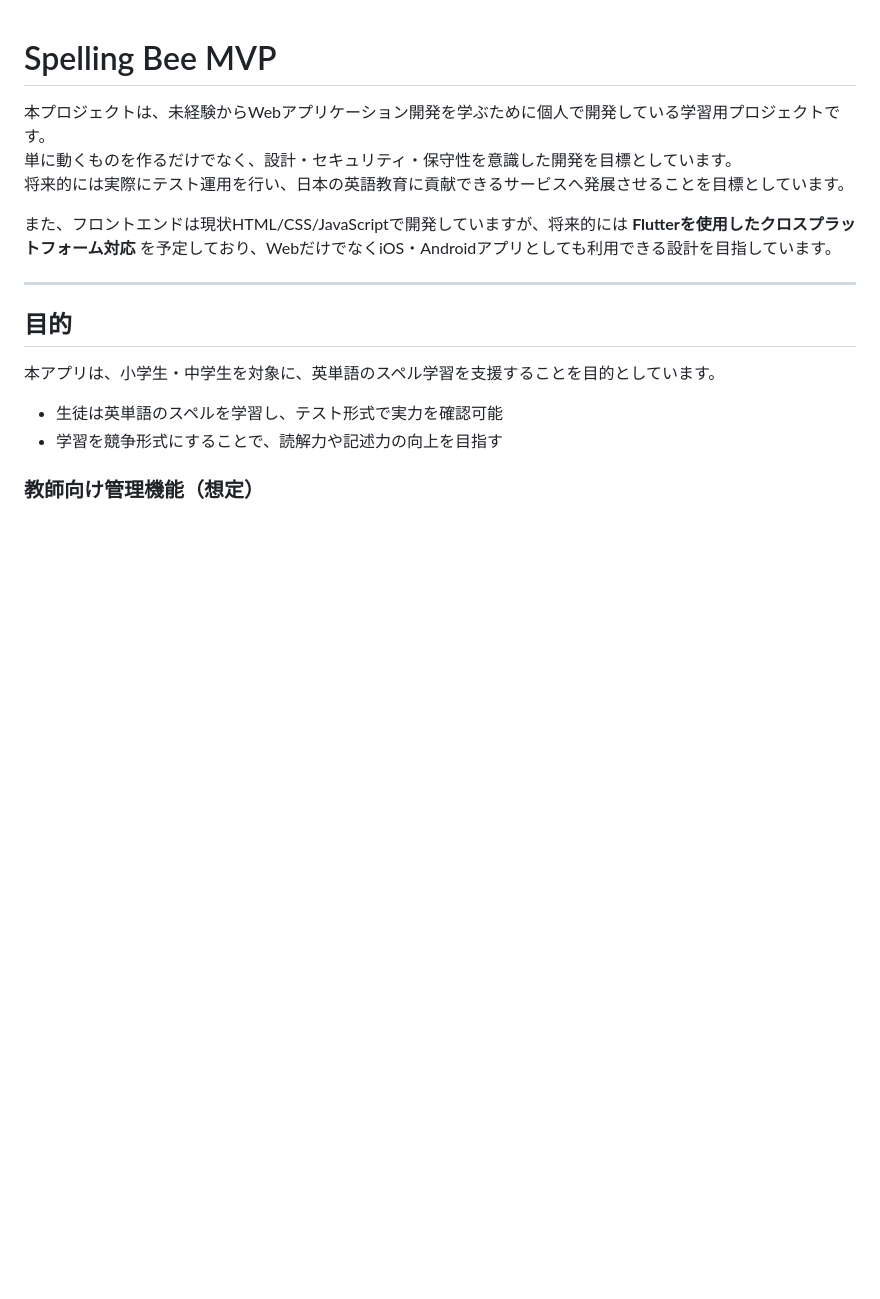
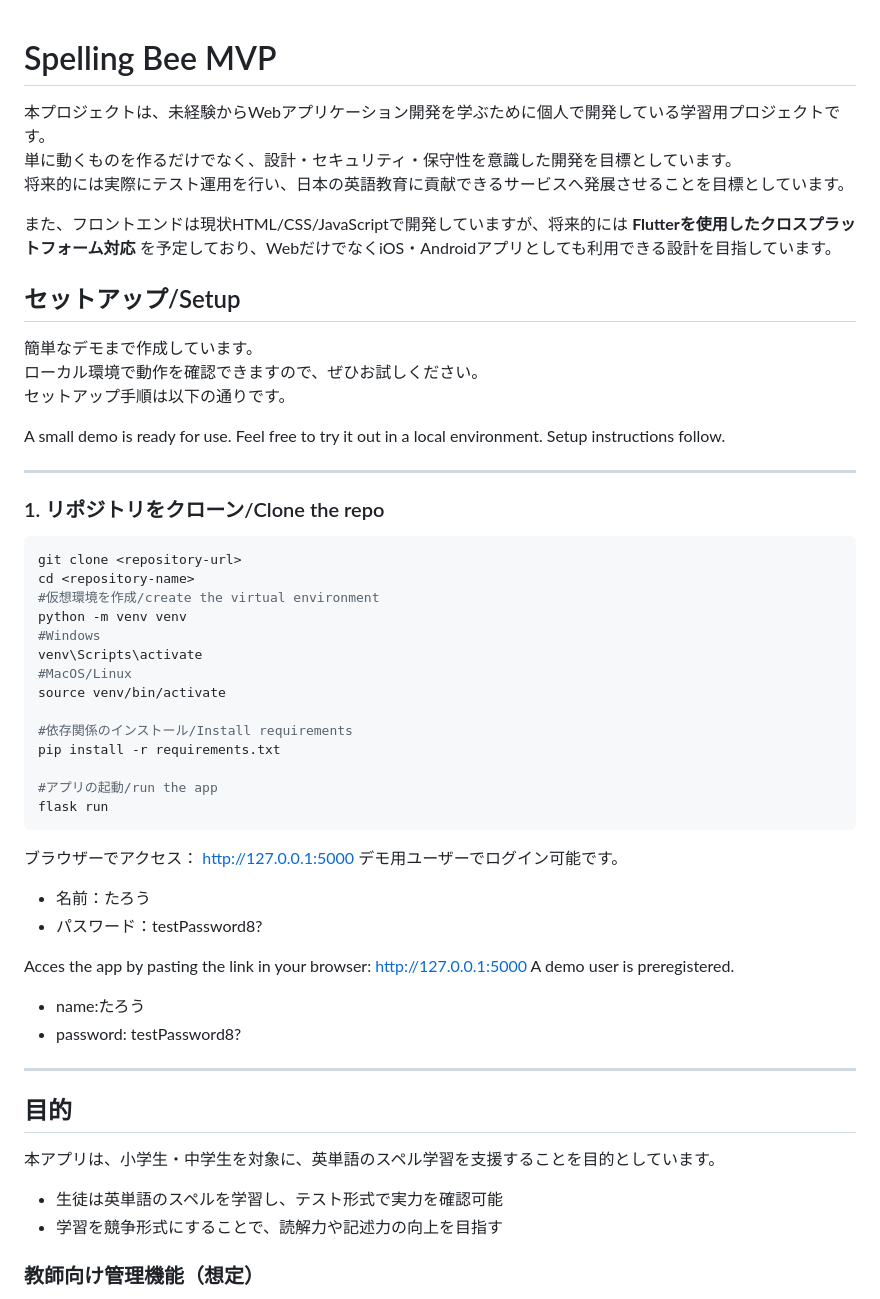
Before and after one commit to s-callaerts/Spelling-Bee-MVP, a Markdown page: README.md, the part around the change. Rendered like a GitHub page; blank space fills up the shorter version.

Commit message:
updated readme for demo

````diff
--- a/README.md
+++ b/README.md
@@ -5,6 +5,47 @@
 将来的には実際にテスト運用を行い、日本の英語教育に貢献できるサービスへ発展させることを目標としています。
 
 また、フロントエンドは現状HTML/CSS/JavaScriptで開発していますが、将来的には **Flutterを使用したクロスプラットフォーム対応** を予定しており、WebだけでなくiOS・Androidアプリとしても利用できる設計を目指しています。
+
+## セットアップ/Setup
+
+簡単なデモまで作成しています。
+ローカル環境で動作を確認できますので、ぜひお試しください。
+セットアップ手順は以下の通りです。
+
+A small demo is ready for use.
+Feel free to try it out in a local environment.
+Setup instructions follow.
+
+---
+
+### 1. リポジトリをクローン/Clone the repo
+
+```bash
+git clone <repository-url>
+cd <repository-name>
+#仮想環境を作成/create the virtual environment
+python -m venv venv
+#Windows
+venv\Scripts\activate
+#MacOS/Linux
+source venv/bin/activate
+
+#依存関係のインストール/Install requirements
+pip install -r requirements.txt
+
+#アプリの起動/run the app
+flask run
+```
+
+ブラウザーでアクセス： http://127.0.0.1:5000
+デモ用ユーザーでログイン可能です。
+- 名前：たろう
+- パスワード：testPassword8?
+
+Acces the app by pasting the link in your browser: http://127.0.0.1:5000
+A demo user is preregistered.
+- name:たろう
+- password: testPassword8?
 
 ---
 
````
